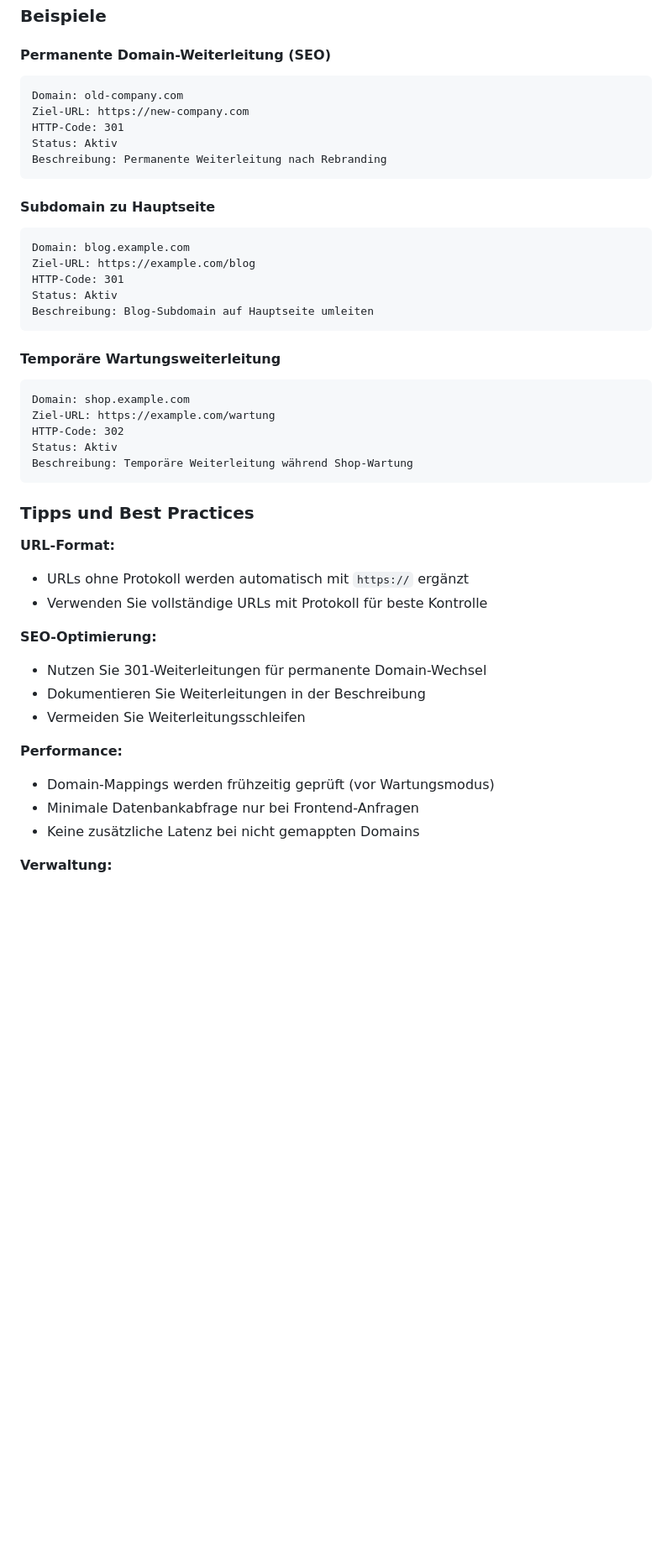
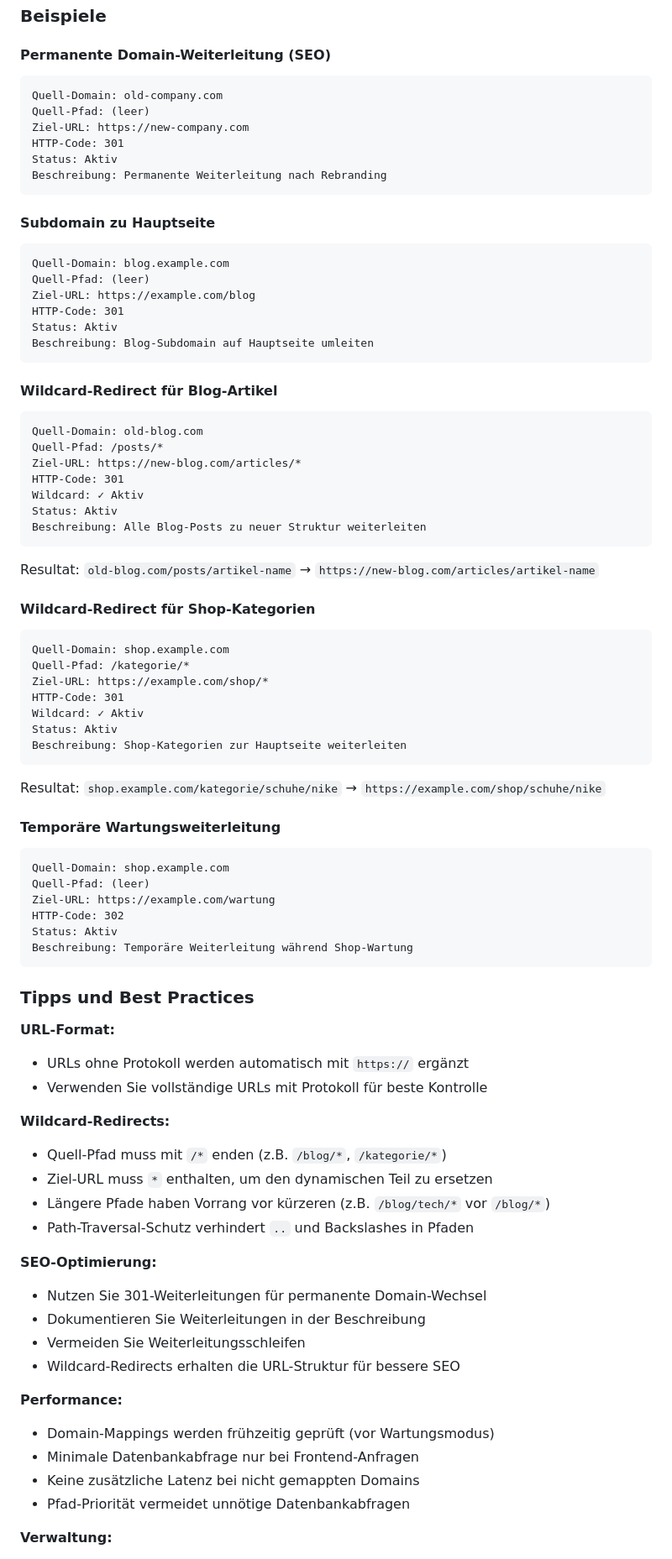
Before and after one commit to KLXM/upkeep, a Markdown page: README.md, the part around one of its changes. Shown at 84% size. GitHub-like rendering; blank space fills up the shorter version.

````diff
--- a/README.md
+++ b/README.md
@@ -338,7 +373,8 @@ Das Domain-Mapping wird **vor** allen anderen Prüfungen ausgeführt:
 
 #### Permanente Domain-Weiterleitung (SEO)
 ```
-Domain: old-company.com
+Quell-Domain: old-company.com
+Quell-Pfad: (leer)
 Ziel-URL: https://new-company.com
 HTTP-Code: 301
 Status: Aktiv
@@ -347,16 +383,42 @@ Beschreibung: Permanente Weiterleitung nach Rebranding
 
 #### Subdomain zu Hauptseite
 ```
-Domain: blog.example.com
+Quell-Domain: blog.example.com
+Quell-Pfad: (leer)
 Ziel-URL: https://example.com/blog
 HTTP-Code: 301
 Status: Aktiv
 Beschreibung: Blog-Subdomain auf Hauptseite umleiten
 ```
 
+#### Wildcard-Redirect für Blog-Artikel
+```
+Quell-Domain: old-blog.com
+Quell-Pfad: /posts/*
+Ziel-URL: https://new-blog.com/articles/*
+HTTP-Code: 301
+Wildcard: ✓ Aktiv
+Status: Aktiv
+Beschreibung: Alle Blog-Posts zu neuer Struktur weiterleiten
+```
+Resultat: `old-blog.com/posts/artikel-name` → `https://new-blog.com/articles/artikel-name`
+
+#### Wildcard-Redirect für Shop-Kategorien
+```
+Quell-Domain: shop.example.com
+Quell-Pfad: /kategorie/*
+Ziel-URL: https://example.com/shop/*
+HTTP-Code: 301
+Wildcard: ✓ Aktiv
+Status: Aktiv
+Beschreibung: Shop-Kategorien zur Hauptseite weiterleiten
+```
+Resultat: `shop.example.com/kategorie/schuhe/nike` → `https://example.com/shop/schuhe/nike`
+
 #### Temporäre Wartungsweiterleitung
 ```
-Domain: shop.example.com
+Quell-Domain: shop.example.com
+Quell-Pfad: (leer)
 Ziel-URL: https://example.com/wartung
 HTTP-Code: 302
 Status: Aktiv
@@ -369,15 +431,23 @@ Beschreibung: Temporäre Weiterleitung während Shop-Wartung
 - URLs ohne Protokoll werden automatisch mit `https://` ergänzt
 - Verwenden Sie vollständige URLs mit Protokoll für beste Kontrolle
 
+**Wildcard-Redirects:**
+- Quell-Pfad muss mit `/*` enden (z.B. `/blog/*`, `/kategorie/*`)
+- Ziel-URL muss `*` enthalten, um den dynamischen Teil zu ersetzen
+- Längere Pfade haben Vorrang vor kürzeren (z.B. `/blog/tech/*` vor `/blog/*`)
+- Path-Traversal-Schutz verhindert `..` und Backslashes in Pfaden
+
 **SEO-Optimierung:**
 - Nutzen Sie 301-Weiterleitungen für permanente Domain-Wechsel
 - Dokumentieren Sie Weiterleitungen in der Beschreibung
 - Vermeiden Sie Weiterleitungsschleifen
+- Wildcard-Redirects erhalten die URL-Struktur für bessere SEO
 
 **Performance:**
 - Domain-Mappings werden frühzeitig geprüft (vor Wartungsmodus)
 - Minimale Datenbankabfrage nur bei Frontend-Anfragen
 - Keine zusätzliche Latenz bei nicht gemappten Domains
+- Pfad-Priorität vermeidet unnötige Datenbankabfragen
 
 **Verwaltung:**
 - Nutzen Sie den Status-Toggle für temporäre Deaktivierung
````
Also changed, not shown: other parts of README.md (+39 -3 lines).
